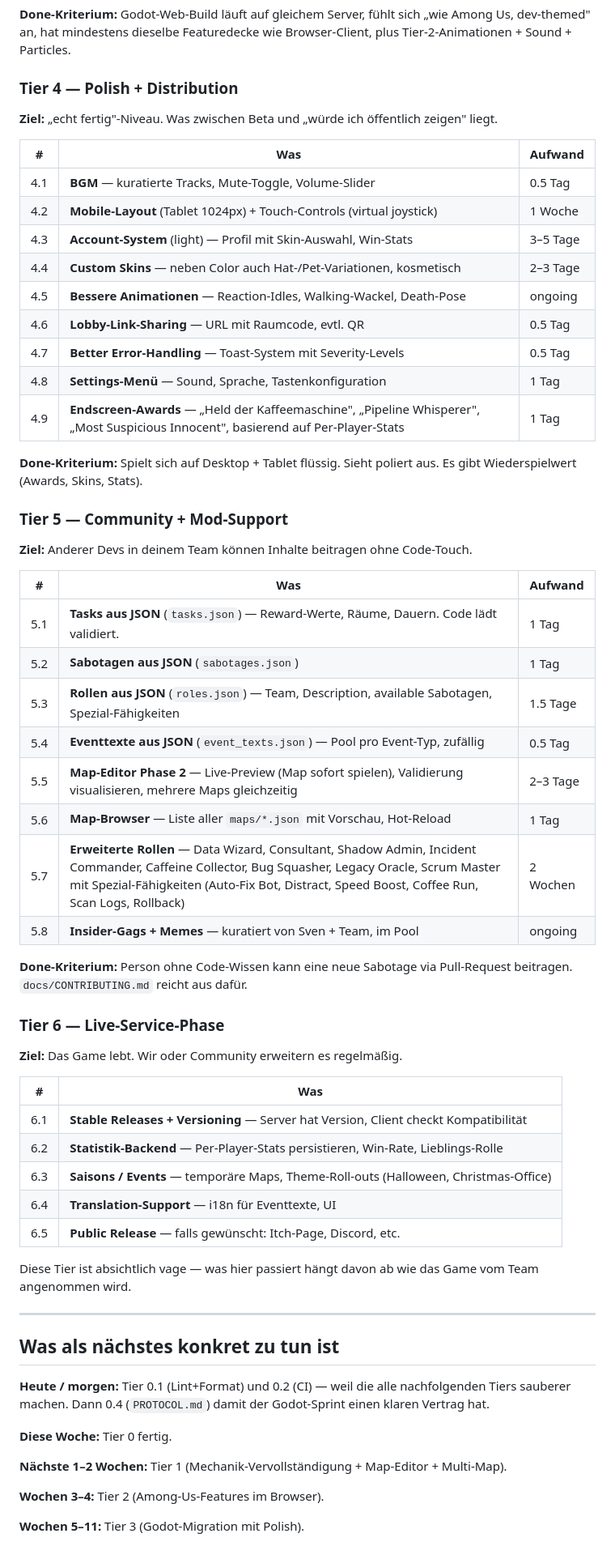
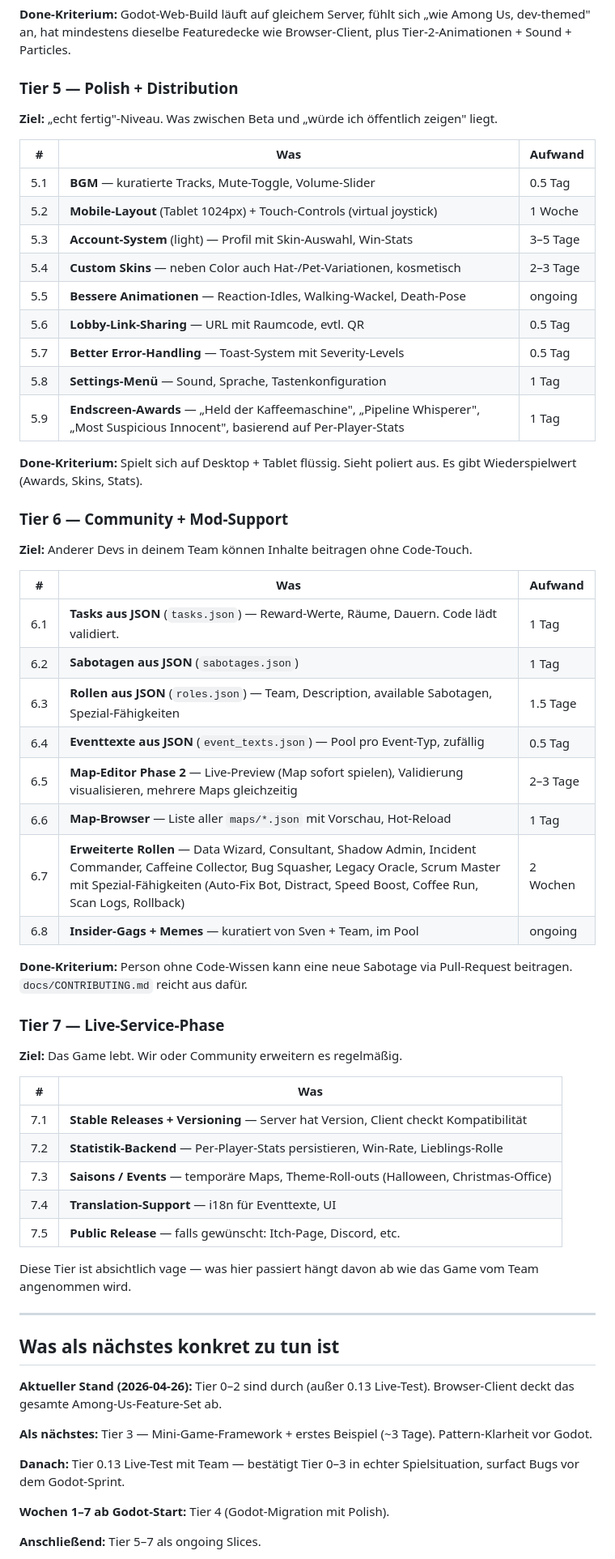
Before and after one commit to rausch-tech/merge-commit-mayhem, a Markdown page: docs/ROADMAP.md, the part around one of its changes. Shown at 81% size. Rendered like a GitHub page.

```diff
--- a/docs/ROADMAP.md
+++ b/docs/ROADMAP.md
@@ -145,52 +161,52 @@ Der Godot-Sprint kommt **nach** Tier 0–2, weil:
 
 **Done-Kriterium:** Godot-Web-Build läuft auf gleichem Server, fühlt sich „wie Among Us, dev-themed" an, hat mindestens dieselbe Featuredecke wie Browser-Client, plus Tier-2-Animationen + Sound + Particles.
 
-### Tier 4 — Polish + Distribution
+### Tier 5 — Polish + Distribution
 
 **Ziel:** „echt fertig"-Niveau. Was zwischen Beta und „würde ich öffentlich zeigen" liegt.
 
 | #   | Was                                                                                                                                | Aufwand  |
 | --- | ---------------------------------------------------------------------------------------------------------------------------------- | -------- |
-| 4.1 | **BGM** — kuratierte Tracks, Mute-Toggle, Volume-Slider                                                                            | 0.5 Tag  |
-| 4.2 | **Mobile-Layout** (Tablet 1024px) + Touch-Controls (virtual joystick)                                                              | 1 Woche  |
-| 4.3 | **Account-System** (light) — Profil mit Skin-Auswahl, Win-Stats                                                                    | 3–5 Tage |
-| 4.4 | **Custom Skins** — neben Color auch Hat-/Pet-Variationen, kosmetisch                                                               | 2–3 Tage |
-| 4.5 | **Bessere Animationen** — Reaction-Idles, Walking-Wackel, Death-Pose                                                               | ongoing  |
-| 4.6 | **Lobby-Link-Sharing** — URL mit Raumcode, evtl. QR                                                                                | 0.5 Tag  |
-| 4.7 | **Better Error-Handling** — Toast-System mit Severity-Levels                                                                       | 0.5 Tag  |
-| 4.8 | **Settings-Menü** — Sound, Sprache, Tastenkonfiguration                                                                            | 1 Tag    |
-| 4.9 | **Endscreen-Awards** — „Held der Kaffeemaschine", „Pipeline Whisperer", „Most Suspicious Innocent", basierend auf Per-Player-Stats | 1 Tag    |
+| 5.1 | **BGM** — kuratierte Tracks, Mute-Toggle, Volume-Slider                                                                            | 0.5 Tag  |
+| 5.2 | **Mobile-Layout** (Tablet 1024px) + Touch-Controls (virtual joystick)                                                              | 1 Woche  |
+| 5.3 | **Account-System** (light) — Profil mit Skin-Auswahl, Win-Stats                                                                    | 3–5 Tage |
+| 5.4 | **Custom Skins** — neben Color auch Hat-/Pet-Variationen, kosmetisch                                                               | 2–3 Tage |
+| 5.5 | **Bessere Animationen** — Reaction-Idles, Walking-Wackel, Death-Pose                                                               | ongoing  |
+| 5.6 | **Lobby-Link-Sharing** — URL mit Raumcode, evtl. QR                                                                                | 0.5 Tag  |
+| 5.7 | **Better Error-Handling** — Toast-System mit Severity-Levels                                                                       | 0.5 Tag  |
+| 5.8 | **Settings-Menü** — Sound, Sprache, Tastenkonfiguration                                                                            | 1 Tag    |
+| 5.9 | **Endscreen-Awards** — „Held der Kaffeemaschine", „Pipeline Whisperer", „Most Suspicious Innocent", basierend auf Per-Player-Stats | 1 Tag    |
 
 **Done-Kriterium:** Spielt sich auf Desktop + Tablet flüssig. Sieht poliert aus. Es gibt Wiederspielwert (Awards, Skins, Stats).
 
-### Tier 5 — Community + Mod-Support
+### Tier 6 — Community + Mod-Support
 
 **Ziel:** Anderer Devs in deinem Team können Inhalte beitragen ohne Code-Touch.
 
 | #   | Was                                                                                                                                                                                                                                             | Aufwand  |
 | --- | ----------------------------------------------------------------------------------------------------------------------------------------------------------------------------------------------------------------------------------------------- | -------- |
-| 5.1 | **Tasks aus JSON** (`tasks.json`) — Reward-Werte, Räume, Dauern. Code lädt validiert.                                                                                                                                                           | 1 Tag    |
-| 5.2 | **Sabotagen aus JSON** (`sabotages.json`)                                                                                                                                                                                                       | 1 Tag    |
-| 5.3 | **Rollen aus JSON** (`roles.json`) — Team, Description, available Sabotagen, Spezial-Fähigkeiten                                                                                                                                                | 1.5 Tage |
-| 5.4 | **Eventtexte aus JSON** (`event_texts.json`) — Pool pro Event-Typ, zufällig                                                                                                                                                                     | 0.5 Tag  |
-| 5.5 | **Map-Editor Phase 2** — Live-Preview (Map sofort spielen), Validierung visualisieren, mehrere Maps gleichzeitig                                                                                                                                | 2–3 Tage |
-| 5.6 | **Map-Browser** — Liste aller `maps/*.json` mit Vorschau, Hot-Reload                                                                                                                                                                            | 1 Tag    |
-| 5.7 | **Erweiterte Rollen** — Data Wizard, Consultant, Shadow Admin, Incident Commander, Caffeine Collector, Bug Squasher, Legacy Oracle, Scrum Master mit Spezial-Fähigkeiten (Auto-Fix Bot, Distract, Speed Boost, Coffee Run, Scan Logs, Rollback) | 2 Wochen |
-| 5.8 | **Insider-Gags + Memes** — kuratiert von Sven + Team, im Pool                                                                                                                                                                                   | ongoing  |
+| 6.1 | **Tasks aus JSON** (`tasks.json`) — Reward-Werte, Räume, Dauern. Code lädt validiert.                                                                                                                                                           | 1 Tag    |
+| 6.2 | **Sabotagen aus JSON** (`sabotages.json`)                                                                                                                                                                                                       | 1 Tag    |
+| 6.3 | **Rollen aus JSON** (`roles.json`) — Team, Description, available Sabotagen, Spezial-Fähigkeiten                                                                                                                                                | 1.5 Tage |
+| 6.4 | **Eventtexte aus JSON** (`event_texts.json`) — Pool pro Event-Typ, zufällig                                                                                                                                                                     | 0.5 Tag  |
+| 6.5 | **Map-Editor Phase 2** — Live-Preview (Map sofort spielen), Validierung visualisieren, mehrere Maps gleichzeitig                                                                                                                                | 2–3 Tage |
+| 6.6 | **Map-Browser** — Liste aller `maps/*.json` mit Vorschau, Hot-Reload                                                                                                                                                                            | 1 Tag    |
+| 6.7 | **Erweiterte Rollen** — Data Wizard, Consultant, Shadow Admin, Incident Commander, Caffeine Collector, Bug Squasher, Legacy Oracle, Scrum Master mit Spezial-Fähigkeiten (Auto-Fix Bot, Distract, Speed Boost, Coffee Run, Scan Logs, Rollback) | 2 Wochen |
+| 6.8 | **Insider-Gags + Memes** — kuratiert von Sven + Team, im Pool                                                                                                                                                                                   | ongoing  |
 
 **Done-Kriterium:** Person ohne Code-Wissen kann eine neue Sabotage via Pull-Request beitragen. `docs/CONTRIBUTING.md` reicht aus dafür.
 
-### Tier 6 — Live-Service-Phase
+### Tier 7 — Live-Service-Phase
 
 **Ziel:** Das Game lebt. Wir oder Community erweitern es regelmäßig.
 
 | #   | Was                                                                                  |
 | --- | ------------------------------------------------------------------------------------ |
-| 6.1 | **Stable Releases + Versioning** — Server hat Version, Client checkt Kompatibilität  |
-| 6.2 | **Statistik-Backend** — Per-Player-Stats persistieren, Win-Rate, Lieblings-Rolle     |
-| 6.3 | **Saisons / Events** — temporäre Maps, Theme-Roll-outs (Halloween, Christmas-Office) |
-| 6.4 | **Translation-Support** — i18n für Eventtexte, UI                                    |
-| 6.5 | **Public Release** — falls gewünscht: Itch-Page, Discord, etc.                       |
+| 7.1 | **Stable Releases + Versioning** — Server hat Version, Client checkt Kompatibilität  |
+| 7.2 | **Statistik-Backend** — Per-Player-Stats persistieren, Win-Rate, Lieblings-Rolle     |
+| 7.3 | **Saisons / Events** — temporäre Maps, Theme-Roll-outs (Halloween, Christmas-Office) |
+| 7.4 | **Translation-Support** — i18n für Eventtexte, UI                                    |
+| 7.5 | **Public Release** — falls gewünscht: Itch-Page, Discord, etc.                       |
 
 Diese Tier ist absichtlich vage — was hier passiert hängt davon ab wie das Game vom Team angenommen wird.
 
@@ -198,13 +214,13 @@ Diese Tier ist absichtlich vage — was hier passiert hängt davon ab wie das Ga
 
 ## Was als nächstes konkret zu tun ist
 
-**Heute / morgen:** Tier 0.1 (Lint+Format) und 0.2 (CI) — weil die alle nachfolgenden Tiers sauberer machen. Dann 0.4 (`PROTOCOL.md`) damit der Godot-Sprint einen klaren Vertrag hat.
+**Aktueller Stand (2026-04-26):** Tier 0–2 sind durch (außer 0.13 Live-Test). Browser-Client deckt das gesamte Among-Us-Feature-Set ab.
 
-**Diese Woche:** Tier 0 fertig.
+**Als nächstes:** Tier 3 — Mini-Game-Framework + erstes Beispiel (~3 Tage). Pattern-Klarheit vor Godot.
 
-**Nächste 1–2 Wochen:** Tier 1 (Mechanik-Vervollständigung + Map-Editor + Multi-Map).
+**Danach:** Tier 0.13 Live-Test mit Team — bestätigt Tier 0–3 in echter Spielsituation, surfact Bugs vor dem Godot-Sprint.
 
-**Wochen 3–4:** Tier 2 (Among-Us-Features im Browser).
+**Wochen 1–7 ab Godot-Start:** Tier 4 (Godot-Migration mit Polish).
 
-**Wochen 5–11:** Tier 3 (Godot-Migration mit Polish).
+**Anschließend:** Tier 5–7 als ongoing Slices.
 
```
Also changed, not shown: other parts of docs/ROADMAP.md (+37 -23 lines).
